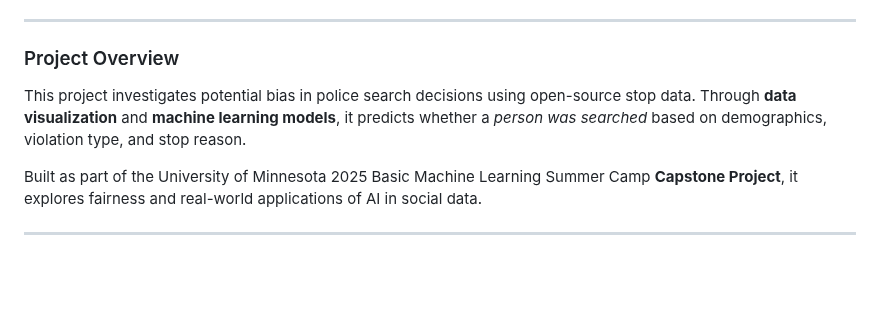
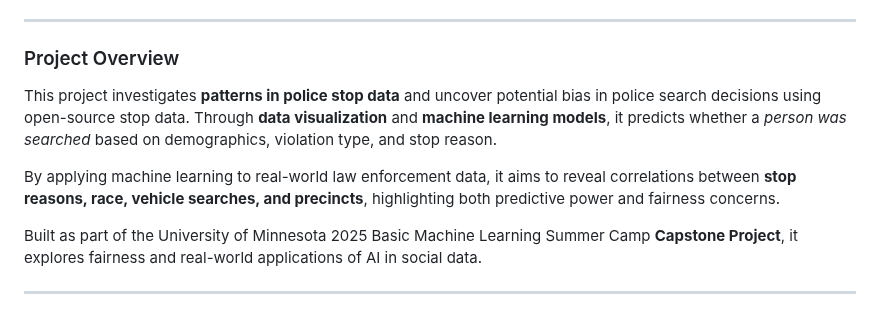
Before and after one commit to SalmaLilad/ML--Police_Search_Project, a Markdown page: README.md, the part around the change. GitHub-like rendering; blank space fills up the shorter version.

```diff
--- a/README.md
+++ b/README.md
@@ -11,7 +11,10 @@
 ---
 
 ###  Project Overview
-This project investigates potential bias in police search decisions using open-source stop data. Through **data visualization** and **machine learning models**, it predicts whether a *person was searched* based on demographics, violation type, and stop reason.
+This project investigates  **patterns in police stop data** and uncover potential bias in police search decisions using open-source stop data. Through **data visualization** and **machine learning models**, it predicts whether a *person was searched* based on demographics, violation type, and stop reason.
+
+By applying machine learning to real-world law enforcement data, it aims to reveal correlations between **stop reasons, race, vehicle searches, and precincts**, highlighting both predictive power and fairness concerns.
+
 
 Built as part of the University of Minnesota 2025 Basic Machine Learning Summer Camp **Capstone Project**, it explores fairness and real-world applications of AI in social data.
 
```
